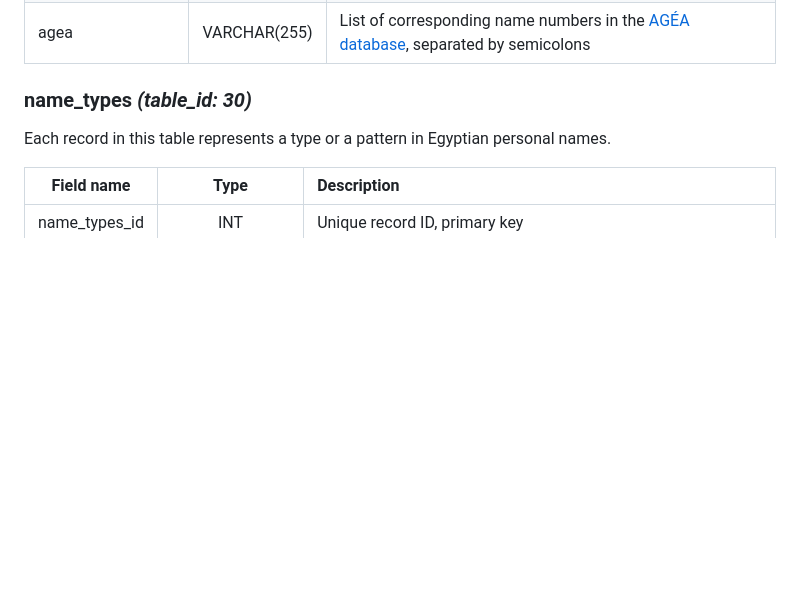
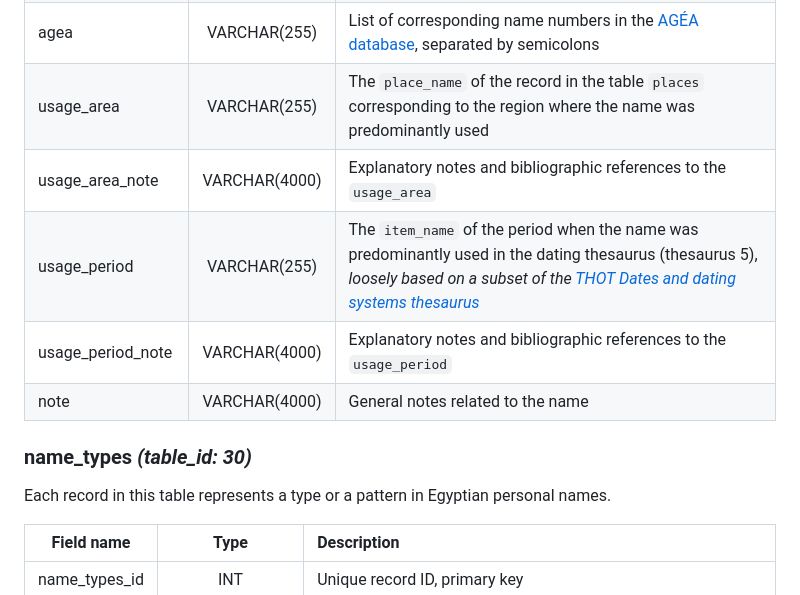
Before and after one commit to ailintom/persons-names-MK, a Markdown page: Database structure.md, the part around the change printed below. Drawn GitHub-style; blank space fills up the shorter version.

```diff
--- a/Database structure.md
+++ b/Database structure.md
@@ -285,6 +305,11 @@ Each record in this table represents an Egyptian name.
 |tla                | VARCHAR(255)   | List of corresponding lemma numbers in the [Thesaurus Linguae Aegyptiae](http://aaew.bbaw.de/tla/servlet/TlaLogin), separated by semicolons |
 |scheele-schweitzer | VARCHAR(255)   | List of corresponding entries in K. Scheele-Schweitzer, *Die Personennamen des Alten Reiches*, separated by semicolons |
 |agea               | VARCHAR(255)   | List of corresponding name numbers in the [AGÉA database](http://www.ifao.egnet.net/bases/agea/), separated by semicolons |
+|usage_area         | VARCHAR(255)   | The `place_name` of the record in the table `places` corresponding to the region where the name was predominantly used |
+|usage_area_note    | VARCHAR(4000)  | Explanatory notes and bibliographic references to the `usage_area` |
+|usage_period       | VARCHAR(255)   | The `item_name` of the period when the name was predominantly used in the dating thesaurus (thesaurus 5), *loosely based on a subset of the [THOT Dates and dating systems thesaurus](http://thot.philo.ulg.ac.be/concept/thot-114)*   |
+|usage_period_note    | VARCHAR(4000)  | Explanatory notes and bibliographic references to the `usage_period` |
+| note              | VARCHAR(4000)  | General notes related to the name |
 
 ### name_types *(table_id: 30)*
 Each record in this table represents a type or a  pattern in Egyptian personal names.
```
Also changed, not shown: other parts of Database structure.md (+23 -3 lines), database_structure.png, 1 other file.
